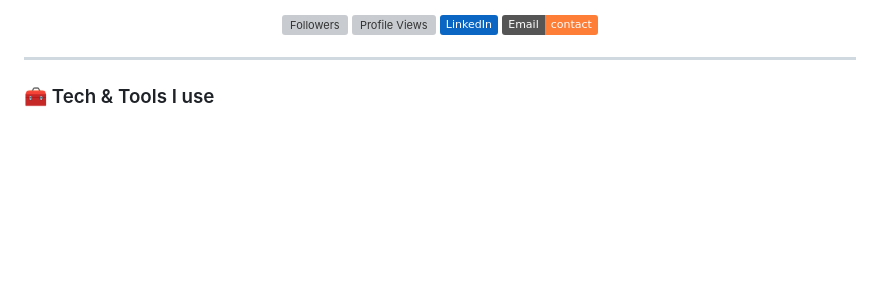
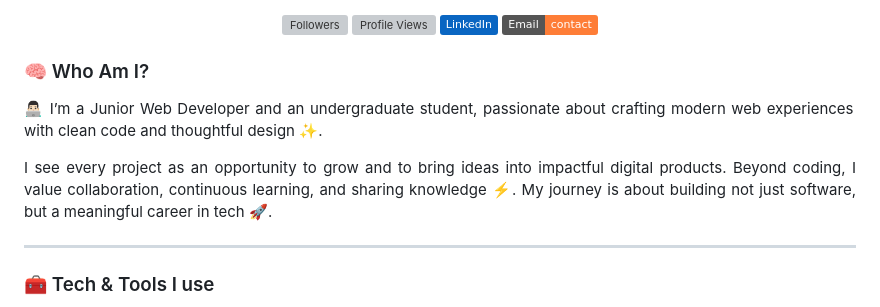
Before and after one commit to HamkaZainulArdhi/HamkaZainulArdhi, a Markdown page: README.md, the part around the change printed below. GitHub-like rendering; badges without logos; blank space fills up the shorter version; grey boxes are pictures that could not be loaded.

```diff
--- a/README.md
+++ b/README.md
@@ -6,6 +7,12 @@
   <a href="https://www.linkedin.com/in/muhammad-haikal-faruq-923b62336/"><img alt="LinkedIn" src="https://img.shields.io/badge/LinkedIn-0A66C2?logo=linkedin&logoColor=white"></a>
   <a href="mailto:HamkaZainulArdhi@gmail.com"><img alt="Email" src="https://img.shields.io/badge/Email-contact-orange"></a>
 </p>
+
+### 🧠 Who Am I?
+
+<p align="justify">👨🏻‍💻 I’m a Junior Web Developer and an undergraduate student, passionate about crafting modern web experiences with clean code and thoughtful design ✨.</p>
+
+<p align="justify">I see every project as an opportunity to grow and to bring ideas into impactful digital products. Beyond coding, I value collaboration, continuous learning, and sharing knowledge ⚡. My journey is about building not just software, but a meaningful career in tech 🚀.</p>
 
 ---
 
```
Also changed, not shown: other parts of README.md (+22 -2 lines).
